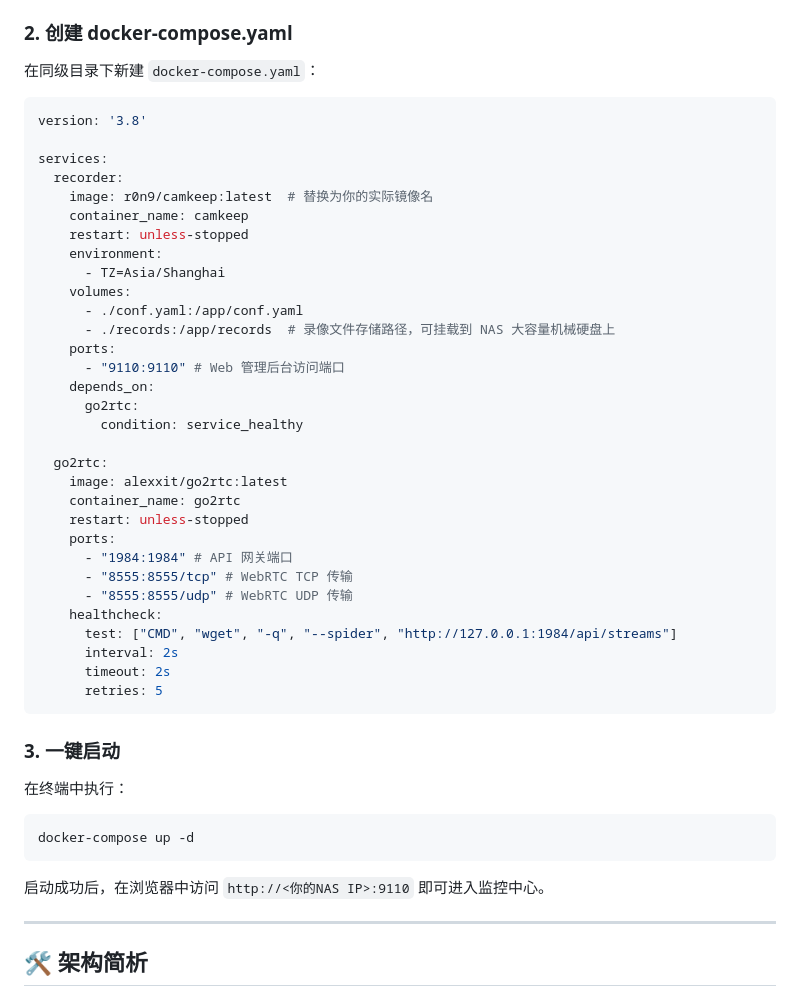
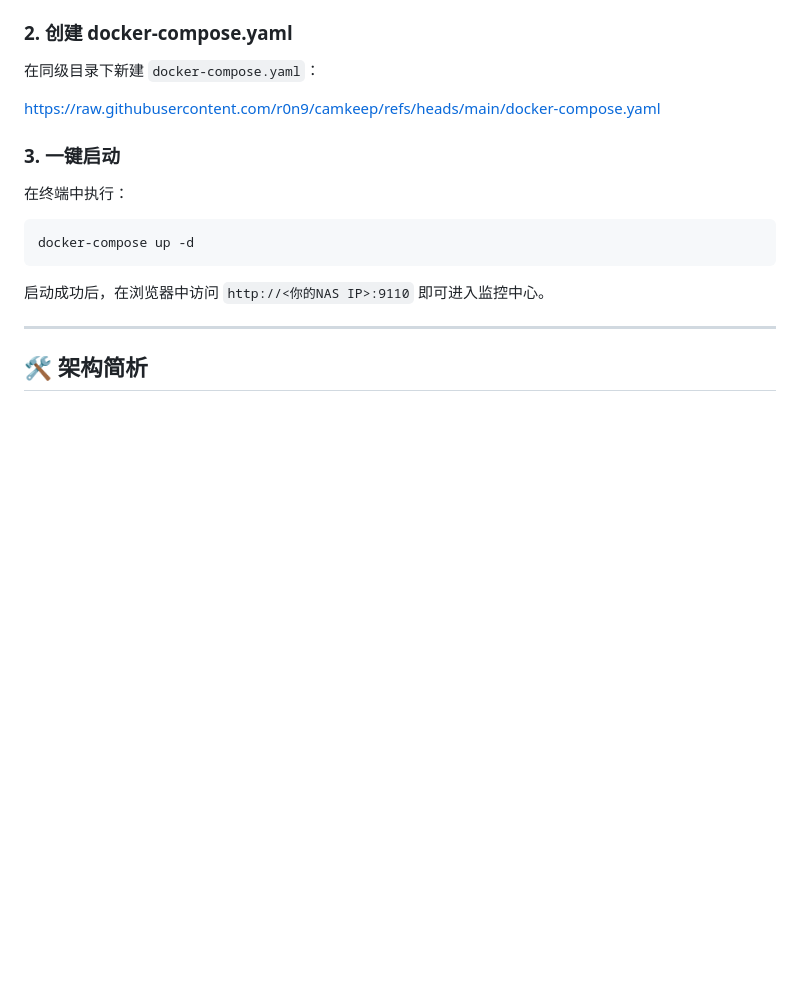
Before and after one commit to r0n9/camkeep, a Markdown page: README.md, the part around the change. Drawn GitHub-style; blank space fills up the shorter version.

````diff
--- a/README.md
+++ b/README.md
@@ -52,39 +52,7 @@ cameras:
 ### 2. 创建 docker-compose.yaml
 在同级目录下新建 `docker-compose.yaml`：
 
-```yaml
-version: '3.8'
-
-services:
-  recorder:
-    image: r0n9/camkeep:latest  # 替换为你的实际镜像名
-    container_name: camkeep
-    restart: unless-stopped
-    environment:
-      - TZ=Asia/Shanghai
-    volumes:
-      - ./conf.yaml:/app/conf.yaml
-      - ./records:/app/records  # 录像文件存储路径，可挂载到 NAS 大容量机械硬盘上
-    ports:
-      - "9110:9110" # Web 管理后台访问端口
-    depends_on:
-      go2rtc:
-        condition: service_healthy
-
-  go2rtc:
-    image: alexxit/go2rtc:latest
-    container_name: go2rtc
-    restart: unless-stopped
-    ports:
-      - "1984:1984" # API 网关端口
-      - "8555:8555/tcp" # WebRTC TCP 传输
-      - "8555:8555/udp" # WebRTC UDP 传输
-    healthcheck:
-      test: ["CMD", "wget", "-q", "--spider", "http://127.0.0.1:1984/api/streams"]
-      interval: 2s
-      timeout: 2s
-      retries: 5
-```
+https://raw.githubusercontent.com/r0n9/camkeep/refs/heads/main/docker-compose.yaml
 
 ### 3. 一键启动
 在终端中执行：
````
